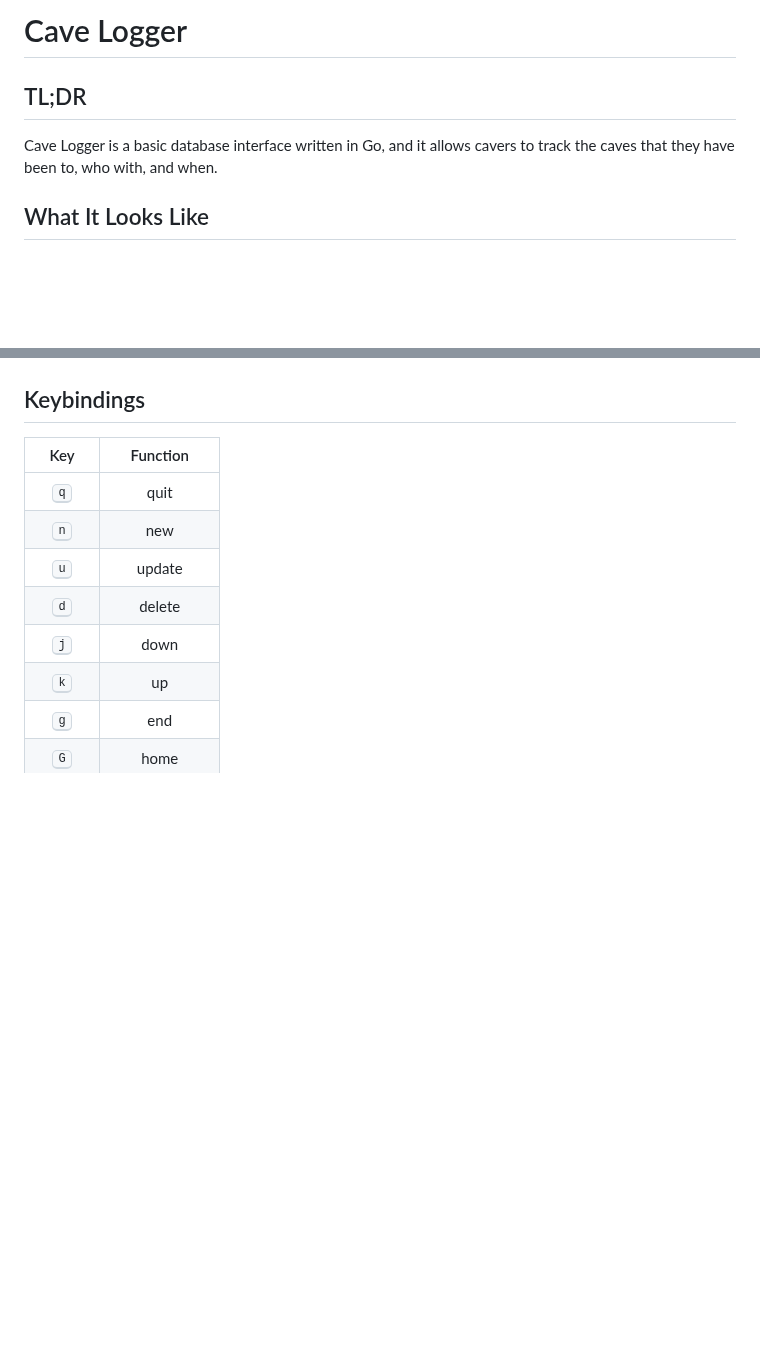
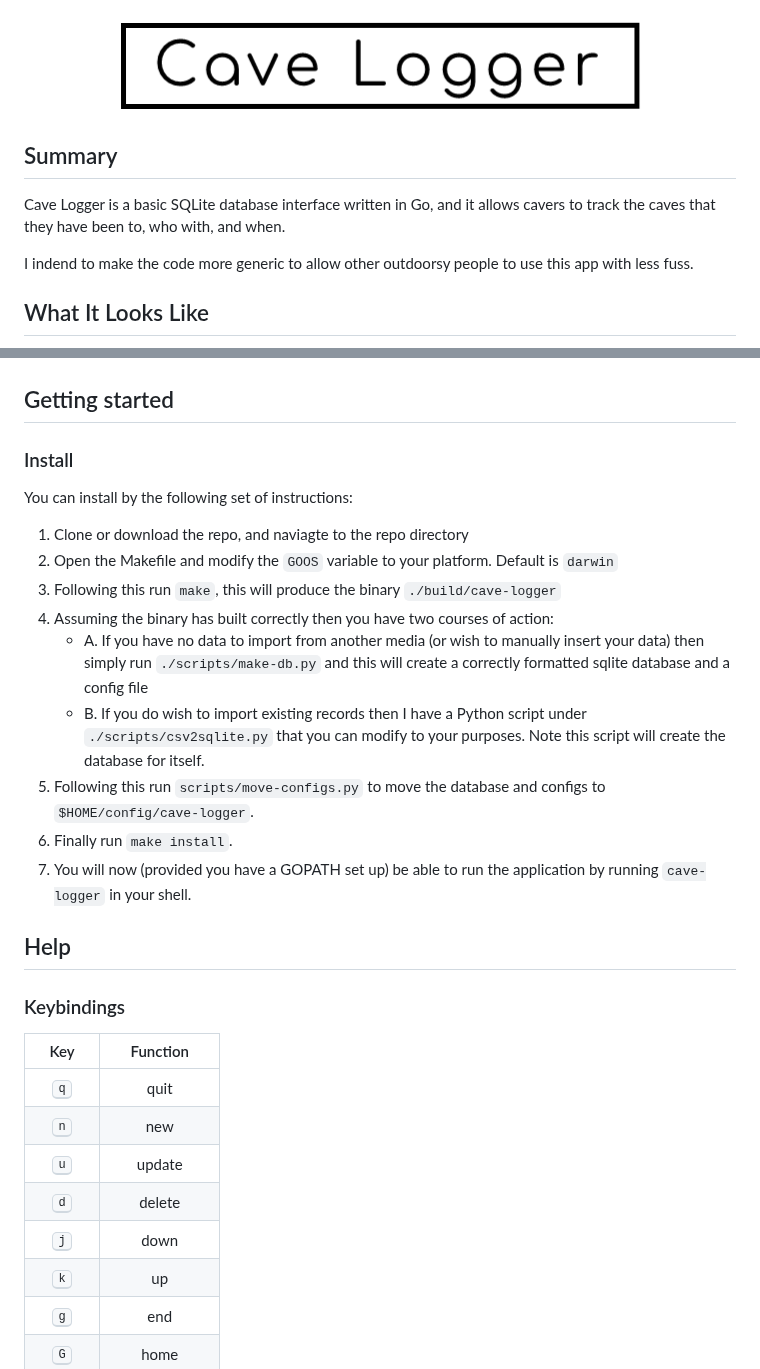
Before and after one commit to IdlePhysicist/cave-logger, a Markdown page: README.md, 2 parts joined by grey strips. GitHub-like rendering; pictures changed too: assets/logo.png (added); blank space fills up the shorter version.

```diff
--- a/README.md
+++ b/README.md
@@ -1,12 +1,31 @@
-# Cave Logger
+<p align="center"><img alt="Cave Logger" src="assets/logo.png"></p>
 
-## TL;DR
-Cave Logger is a basic database interface written in Go, and it allows cavers to track the caves that they have been to, who with, and when.
+## Summary
+Cave Logger is a basic SQLite database interface written in Go, and it allows cavers to track the caves that they have been to, who with, and when.
+
+I indend to make the code more generic to allow other outdoorsy people to use this app with less fuss.
 
 ## What It Looks Like
 <p align="center"><img src="assets/screenshot.png"></p>
 
-## Keybindings
+## Getting started
+
+### Install
+You can install by the following set of instructions:
+
+1. Clone or download the repo, and naviagte to the repo directory
+2. Open the Makefile and modify the `GOOS` variable to your platform. Default is `darwin`
+3. Following this run `make`, this will produce the binary `./build/cave-logger`
+4. Assuming the binary has built correctly then you have two courses of action:
+    - A. If you have no data to import from another media (or wish to manually insert your data) then simply run `./scripts/make-db.py` and this will create a correctly formatted sqlite database and a config file
+    - B. If you do wish to import existing records then I have a Python script under `./scripts/csv2sqlite.py` that you can modify to your purposes. Note this script will create the database for itself.
+5. Following this run `scripts/move-configs.py` to move the database and configs to `$HOME/config/cave-logger`.
+6. Finally run `make install`.
+7. You will now (provided you have a GOPATH set up) be able to run the application by running `cave-logger` in your shell.
+
+## Help
+
+### Keybindings
 
 | Key | Function |
 |:---:|:--------:|
```
